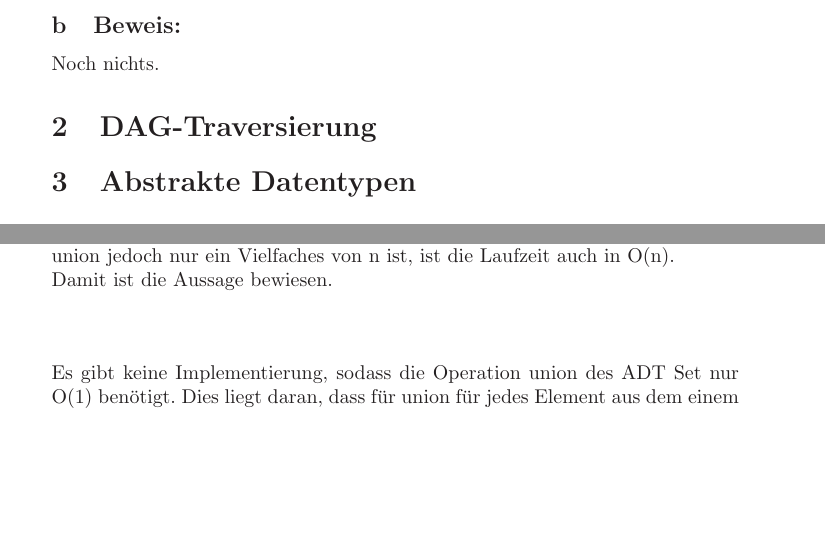
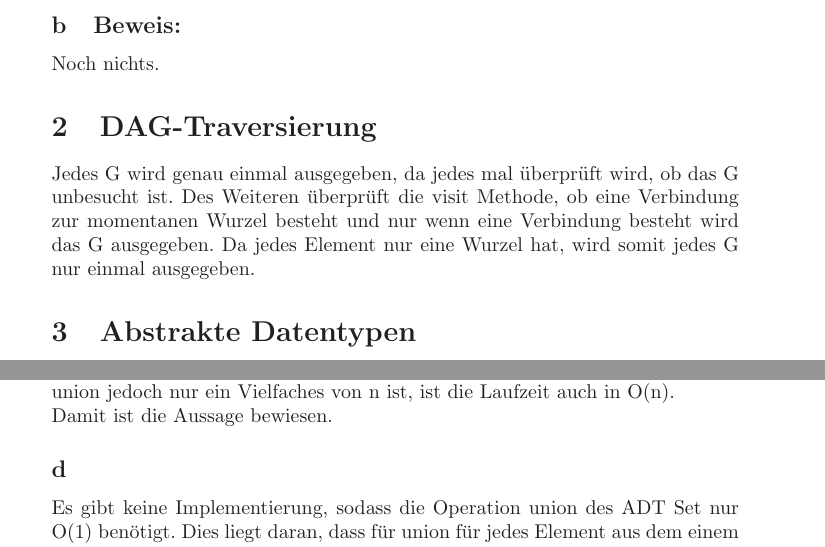
Before and after one commit to Simonsator/DsAlAbgab3, a LaTeX document (DsALAbgabe3.tex, which reads DsALAbgabe3_Aufgabe2.tex, DsALAbgabe3_Aufgabe3.tex): two parts of pages 1 and 2 of 3, joined at a grey line, cut so that both start at the same text, the shorter picture padded with empty space. Compiled offline with LaTeX, dvips and Ghostscript; an older LaTeX class or package is replaced by its successor.

Commit message:
Ein paar Sachen im Dokument behoben

```diff
--- a/DsALAbgabe3_Aufgabe2.tex
+++ b/DsALAbgabe3_Aufgabe2.tex
@@ -1 +1,2 @@
 \section{DAG-Traversierung}
+Jedes G wird genau einmal ausgegeben, da jedes mal überprüft wird, ob das G unbesucht ist. Des Weiteren überprüft die visit Methode, ob eine Verbindung zur momentanen Wurzel besteht und nur wenn eine Verbindung besteht wird das G ausgegeben. Da jedes Element nur eine Wurzel hat, wird somit jedes G nur einmal ausgegeben.
--- a/DsALAbgabe3_Aufgabe3.tex
+++ b/DsALAbgabe3_Aufgabe3.tex
@@ -5,5 +5,5 @@ Wenn eine doppelt verkettete Liste benutzt wird, hat jedes Element einen Vorgän
 Die Operationen könne nicht alle in O(1) ausgeführt werden, wenn ein unbeschränktes Array und ein Zeiger zur Hilfe genommen werden. Dies liegt daran, dass bei enqueueBack und daqueueBack das komplette Array durchlaufen werden muss um das letzte Element zu bearbeiten. Somit müssen diese mindestens in O(n) liegen.
 \subsection{}
 Um herauszufinden ob ein Element e schon in einem Set s vorhanden ist muss im worst-case das gesamte Set durchlaufen werden. Somit sind comtains und add höchstens in O(n). In union muss s2 zu s1 hinzugefügt und s1 ausgegeben werden. Sei $n1$ die Länge von s1 und $n2$ die Länge von s2, so muss um schlimmsten Fall n2 mal n1 durchgelaufen werden, da bei jedem Element aus s2 add benutzt wird um zu sichern, dass kein Element zweimal vorkommt. Somit ist die Laufzeit $n1 \cdot n2$ dies ist $\geq$ $n$ welches $n1+n2$ ist. Da die Laufzeit von union jedoch nur ein Vielfaches von n ist, ist die Laufzeit auch in O(n). \\Damit ist die Aussage bewiesen.
-\subsection*{}
+\subsection{}
 Es gibt keine Implementierung, sodass die Operation union des ADT Set nur O(1) benötigt. Dies liegt daran, dass für union für jedes Element aus dem einem Set überprüft werden muss ob es schon in dem anderen Set vorkommt. Somit muss jedes mal max das andere Set durchgelaufen werden. Damit ist die Laufzeit von der Eingabelänge abhängig und kann nicht konstant sein.s
```
Also changed, not shown: DsALAbgabe3.pdf, 3 other files.
